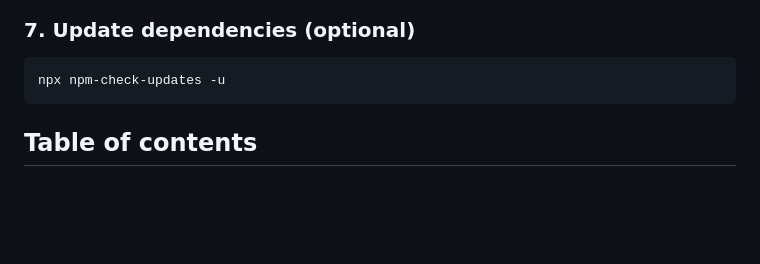
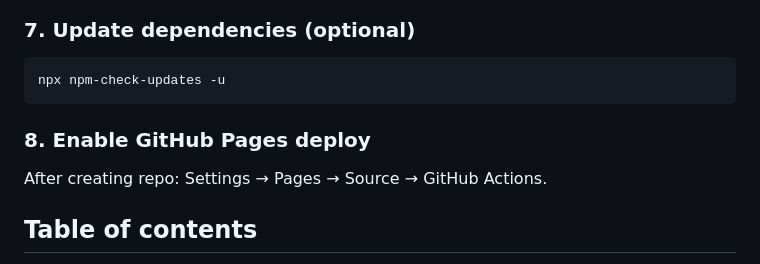
Before and after one commit to vlrnsnk/frontend-starter, a Markdown page: README.md, the part around the change. Drawn GitHub-style; blank space fills up the shorter version.

Commit message:
chore: add gh pages settings to readme

````diff
--- a/README.md
+++ b/README.md
@@ -55,6 +55,10 @@ Replace:
 ```bash
 npx npm-check-updates -u
 ```
+
+### 8. Enable GitHub Pages deploy
+
+After creating repo: Settings → Pages → Source → GitHub Actions.
 
 ## Table of contents
 
````
